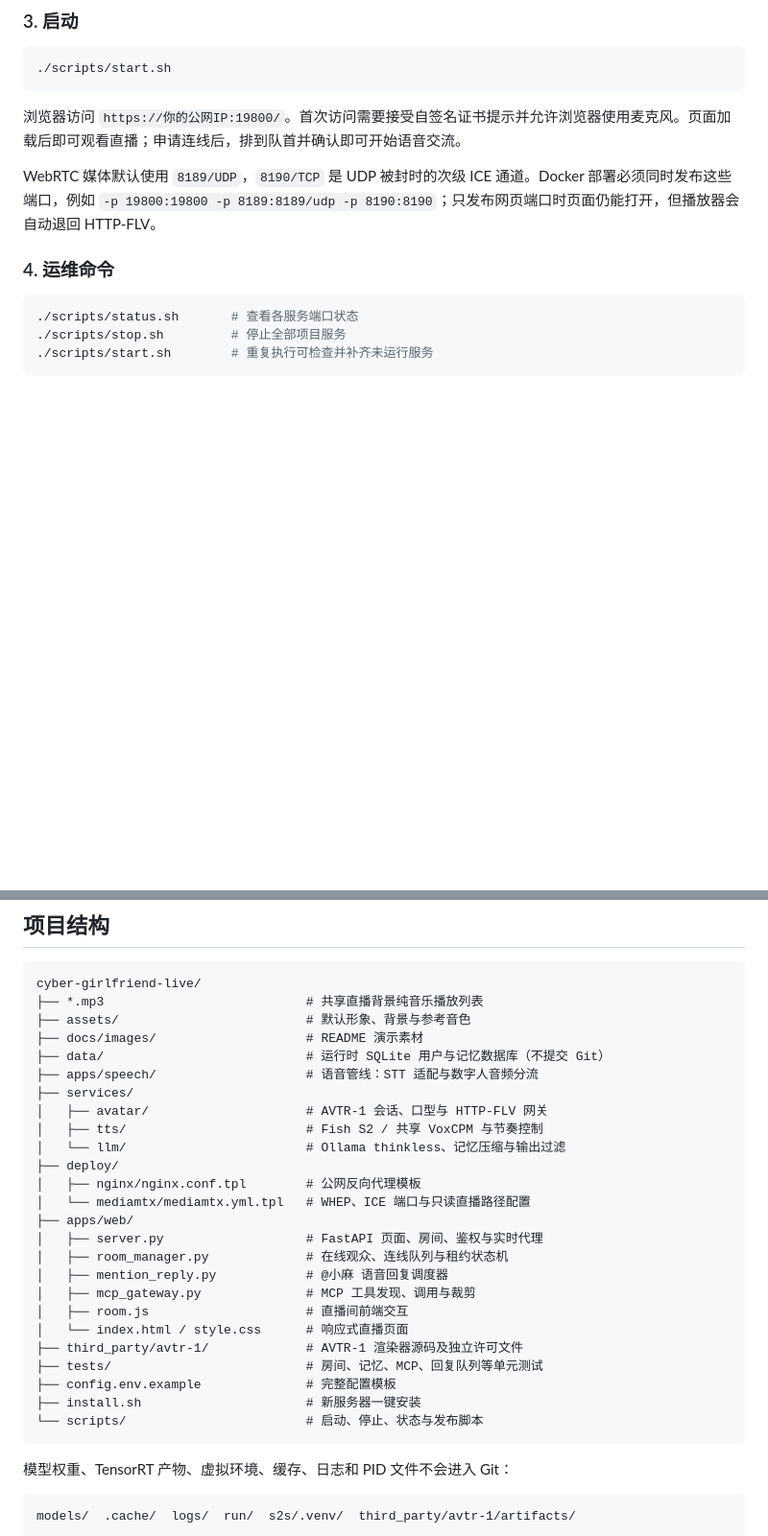
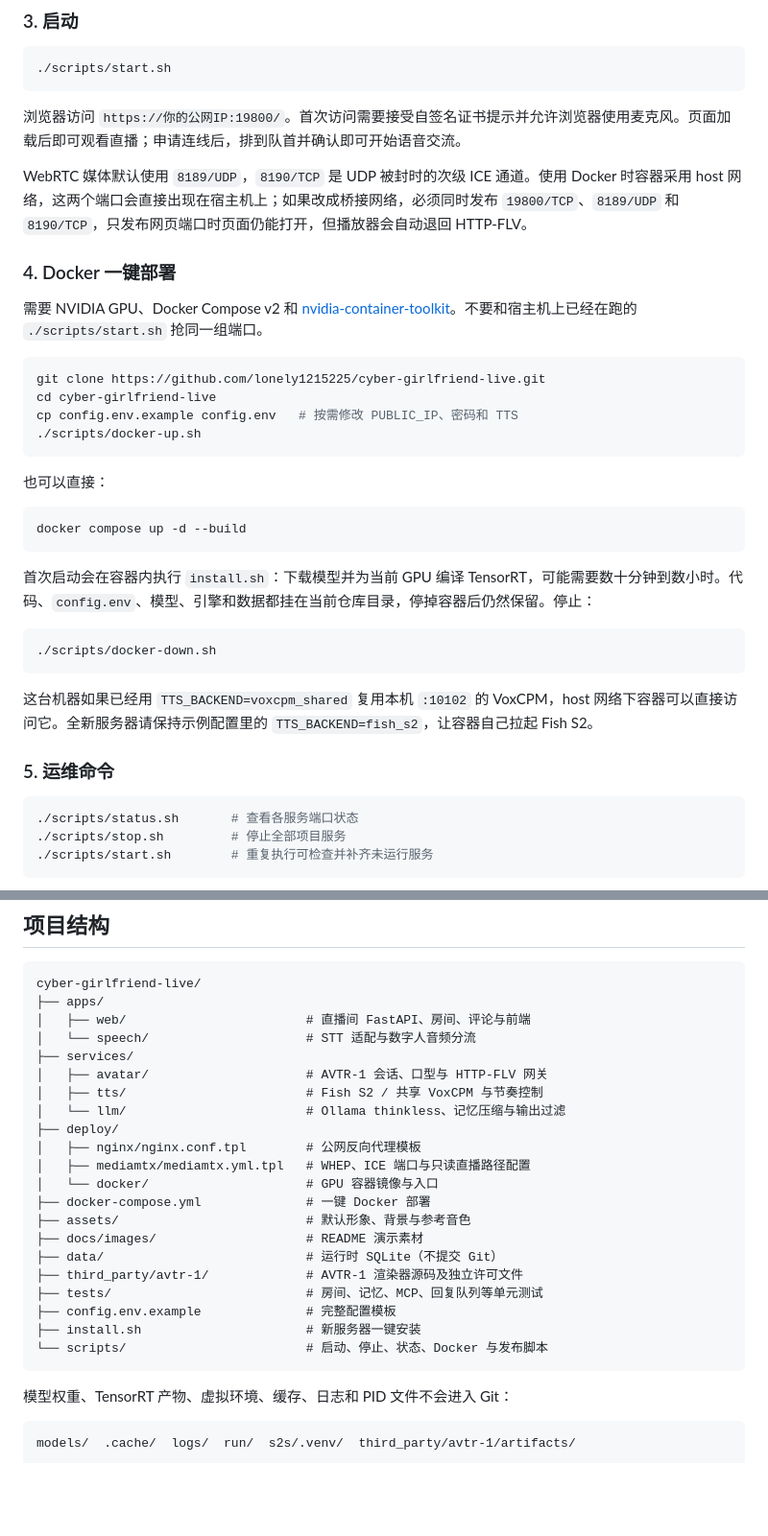
Before and after one commit to lonely1215225/cyber-girlfriend-live, a Markdown page: README.md, 2 parts joined by grey strips. Shown at 96% size. GitHub-like rendering; blank space fills up the shorter version.

Commit message:
docs: document the new layout and one-click Docker start
The README now matches apps/services/deploy and tells a new GPU box how to bring the stack up with docker-up.sh.

Co-authored-by: Cursor <cursoragent@cursor.com>

````diff
--- a/README.md
+++ b/README.md
@@ -147,9 +147,34 @@ sudo -E ./install.sh
 
 浏览器访问 `https://你的公网IP:19800/`。首次访问需要接受自签名证书提示并允许浏览器使用麦克风。页面加载后即可观看直播；申请连线后，排到队首并确认即可开始语音交流。
 
-WebRTC 媒体默认使用 `8189/UDP`，`8190/TCP` 是 UDP 被封时的次级 ICE 通道。Docker 部署必须同时发布这些端口，例如 `-p 19800:19800 -p 8189:8189/udp -p 8190:8190`；只发布网页端口时页面仍能打开，但播放器会自动退回 HTTP-FLV。
+WebRTC 媒体默认使用 `8189/UDP`，`8190/TCP` 是 UDP 被封时的次级 ICE 通道。使用 Docker 时容器采用 host 网络，这两个端口会直接出现在宿主机上；如果改成桥接网络，必须同时发布 `19800/TCP`、`8189/UDP` 和 `8190/TCP`，只发布网页端口时页面仍能打开，但播放器会自动退回 HTTP-FLV。
 
-### 4. 运维命令
+### 4. Docker 一键部署
+
+需要 NVIDIA GPU、Docker Compose v2 和 [nvidia-container-toolkit](https://docs.nvidia.com/datacenter/cloud-native/container-toolkit/latest/install-guide.html)。不要和宿主机上已经在跑的 `./scripts/start.sh` 抢同一组端口。
+
+```bash
+git clone https://github.com/lonely1215225/cyber-girlfriend-live.git
+cd cyber-girlfriend-live
+cp config.env.example config.env   # 按需修改 PUBLIC_IP、密码和 TTS
+./scripts/docker-up.sh
+```
+
+也可以直接：
+
+```bash
+docker compose up -d --build
+```
+
+首次启动会在容器内执行 `install.sh`：下载模型并为当前 GPU 编译 TensorRT，可能需要数十分钟到数小时。代码、`config.env`、模型、引擎和数据都挂在当前仓库目录，停掉容器后仍然保留。停止：
+
+```bash
+./scripts/docker-down.sh
+```
+
+这台机器如果已经用 `TTS_BACKEND=voxcpm_shared` 复用本机 `:10102` 的 VoxCPM，host 网络下容器可以直接访问它。全新服务器请保持示例配置里的 `TTS_BACKEND=fish_s2`，让容器自己拉起 Fish S2。
+
+### 5. 运维命令
 
 ```bash
 ./scripts/status.sh       # 查看各服务端口状态
@@ -381,30 +406,26 @@ assets/ref16k.wav             # 首次注册的 Qwen3-TTS 系统默认参考音
 
 ```text
 cyber-girlfriend-live/
-├── *.mp3                           # 共享直播背景纯音乐播放列表
-├── assets/                         # 默认形象、背景与参考音色
-├── docs/images/                    # README 演示素材
-├── data/                           # 运行时 SQLite 用户与记忆数据库（不提交 Git）
-├── apps/speech/                    # 语音管线：STT 适配与数字人音频分流
+├── apps/
+│   ├── web/                        # 直播间 FastAPI、房间、评论与前端
+│   └── speech/                     # STT 适配与数字人音频分流
 ├── services/
 │   ├── avatar/                     # AVTR-1 会话、口型与 HTTP-FLV 网关
 │   ├── tts/                        # Fish S2 / 共享 VoxCPM 与节奏控制
 │   └── llm/                        # Ollama thinkless、记忆压缩与输出过滤
 ├── deploy/
 │   ├── nginx/nginx.conf.tpl        # 公网反向代理模板
-│   └── mediamtx/mediamtx.yml.tpl   # WHEP、ICE 端口与只读直播路径配置
-├── apps/web/
-│   ├── server.py                   # FastAPI 页面、房间、鉴权与实时代理
-│   ├── room_manager.py             # 在线观众、连线队列与租约状态机
-│   ├── mention_reply.py            # @小麻 语音回复调度器
-│   ├── mcp_gateway.py              # MCP 工具发现、调用与裁剪
-│   ├── room.js                     # 直播间前端交互
-│   └── index.html / style.css      # 响应式直播页面
+│   ├── mediamtx/mediamtx.yml.tpl   # WHEP、ICE 端口与只读直播路径配置
+│   └── docker/                     # GPU 容器镜像与入口
+├── docker-compose.yml              # 一键 Docker 部署
+├── assets/                         # 默认形象、背景与参考音色
+├── docs/images/                    # README 演示素材
+├── data/                           # 运行时 SQLite（不提交 Git）
 ├── third_party/avtr-1/             # AVTR-1 渲染器源码及独立许可文件
 ├── tests/                          # 房间、记忆、MCP、回复队列等单元测试
 ├── config.env.example              # 完整配置模板
 ├── install.sh                      # 新服务器一键安装
-└── scripts/                        # 启动、停止、状态与发布脚本
+└── scripts/                        # 启动、停止、状态、Docker 与发布脚本
 ```
 
 模型权重、TensorRT 产物、虚拟环境、缓存、日志和 PID 文件不会进入 Git：
````
Also changed, not shown: other parts of README.md (+1 -1 lines).
